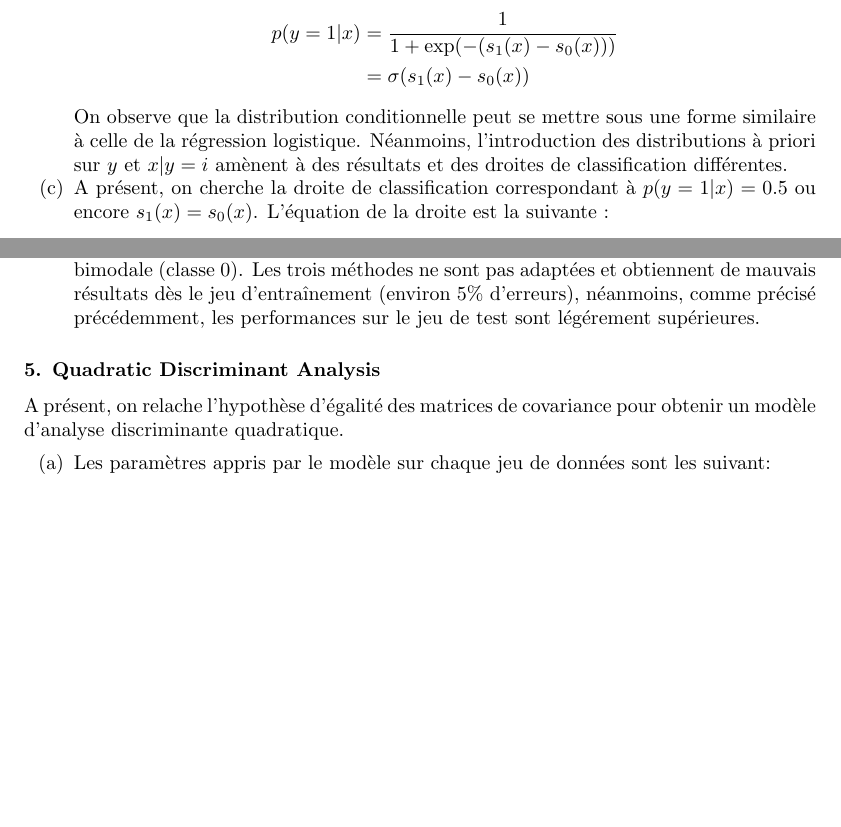
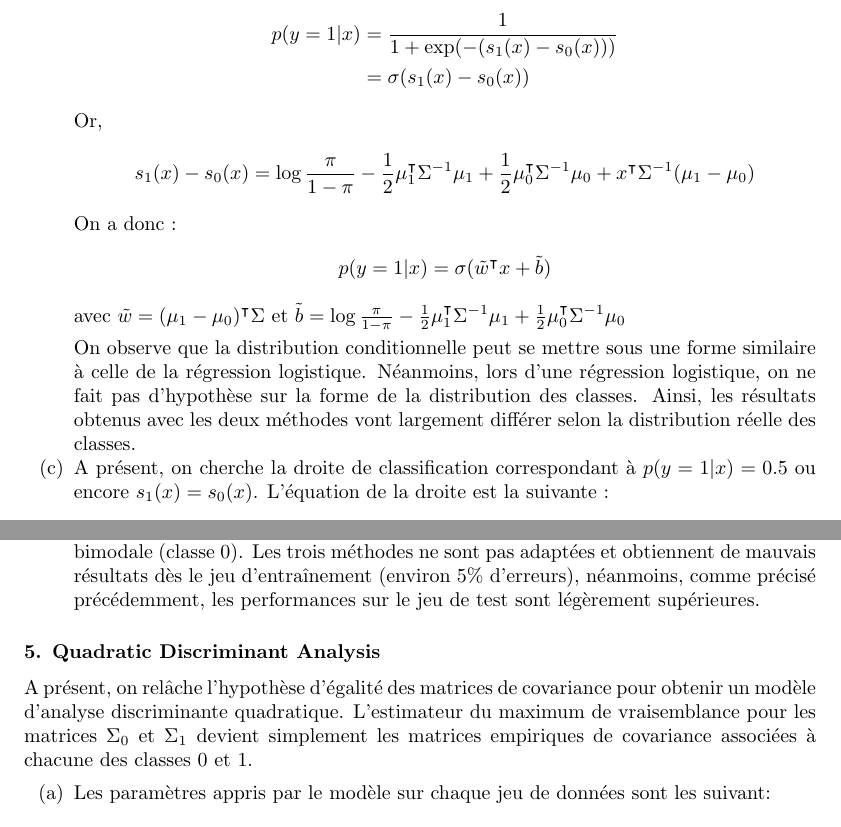
Before and after one commit to RomainVial/pgm17, a LaTeX problem sheet (assignment1/report/main.tex): two parts of pages 4 and 6 of 7 before the commit and two parts of pages 4 and 7 of 8 after it, joined at a grey line, cut so that both start at the same text, the shorter picture padded with empty space. Compiled offline with pdfLaTeX.

Commit message:
update ex 2.1

```diff
--- a/assignment1/report/main.tex
+++ b/assignment1/report/main.tex
@@ -154,7 +154,17 @@ En posant $s_i(x) = \log(p(x|y=i)\times p(y=i))$, on obtient :
 p(y=1|x) &= \frac{1}{1 + \exp(-(s_1(x)-s_0(x)))}\\
 &= \sigma(s_1(x)-s_0(x))
 \end{align*}
-On observe que la distribution conditionnelle peut se mettre sous une forme similaire à celle de la régression logistique. Néanmoins, l'introduction des distributions à priori sur $y$ et $x|y=i$ amènent à des résultats et des droites de classification différentes.
+Or,
+$$
+s_1(x) - s_0(x) = \log\frac{\pi}{1-\pi} - \frac{1}{2}\mu_1^\intercal \Sigma^{-1} \mu_1 + \frac{1}{2}\mu_0^\intercal \Sigma^{-1}\mu_0 + x^\intercal \Sigma^{-1}(\mu_1 - \mu_0)
+$$
+On a donc :
+\begin{align*}
+p(y=1|x)=\sigma(\tilde{w}^\intercal x + \tilde{b})
+\end{align*}
+avec $\tilde{w} = (\mu_1-\mu_0)^\intercal \Sigma$ et $\tilde{b} = \log\frac{\pi}{1-\pi} - \frac{1}{2}\mu_1^\intercal \Sigma^{-1} \mu_1 + \frac{1}{2}\mu_0^\intercal \Sigma^{-1}\mu_0$
+
+On observe que la distribution conditionnelle peut se mettre sous une forme similaire à celle de la régression logistique. Néanmoins, lors d'une régression logistique, on ne fait pas d'hypothèse sur la forme de la distribution des classes. Ainsi, les résultats obtenus avec les deux méthodes vont largement différer selon la distribution réelle des classes.
 
 \item A présent, on cherche la droite de classification correspondant à $p(y=1|x) = 0.5$ ou encore $s_1(x) = s_0(x)$. L'équation de la droite est la suivante :
 $$
@@ -244,12 +254,12 @@ Pour autant, sur le dataset C, les méthodes obtiennent de meilleurs résultats
 
 On remarque de plus que les méthodes de régression linéaire et LDA obtiennent des résultats quasi-identiques, alors que la régression logistique diffère notablement. C'est notamment cette dernière que l'on peut considérer comme la plus robuste sur ces trois jeux de données, ayant le meilleur résultat sur le dataset C et des résultats très similaires aux meilleurs sur les dataset A et B.
 
-Analysons plus en détails chacun des dataset. On observe que le dataset A est linéairement séparable avec deux distributions normales de variances similaires. Les trois méthodes linéaires sont donc adaptées, et obtiennent des résultats similaires et relativement bas avec 2\% d'erreurs. Le dataset B est composé de deux distributions normales linéairement séparables avec des variances différentes (hypothèse LDA non vérifiée). Les erreurs sont plus élevées, autour de 4\%. Enfin pour le dataset C, on observe une classe distribuée normalement (classe 0) et une classe distribuée de façon bimodale (classe 0). Les trois méthodes ne sont pas adaptées et obtiennent de mauvais résultats dès le jeu d'entraînement (environ 5\% d'erreurs), néanmoins, comme précisé précédemment, les performances sur le jeu de test sont légérement supérieures.
+Analysons plus en détails chacun des dataset. On observe que le dataset A est linéairement séparable avec deux distributions normales de variances similaires. Les trois méthodes linéaires sont donc adaptées, et obtiennent des résultats similaires et relativement bas avec 2\% d'erreurs. Le dataset B est composé de deux distributions normales linéairement séparables avec des variances différentes (hypothèse LDA non vérifiée). Les erreurs sont plus élevées, autour de 4\%. Enfin pour le dataset C, on observe une classe distribuée normalement (classe 0) et une classe distribuée de façon bimodale (classe 0). Les trois méthodes ne sont pas adaptées et obtiennent de mauvais résultats dès le jeu d'entraînement (environ 5\% d'erreurs), néanmoins, comme précisé précédemment, les performances sur le jeu de test sont légèrement supérieures.
 \end{enumerate}
 
 \question{5. Quadratic Discriminant Analysis}
 
-A présent, on relache l'hypothèse d'égalité des matrices de covariance pour obtenir un modèle d'analyse discriminante quadratique.
+A présent, on relâche l'hypothèse d'égalité des matrices de covariance pour obtenir un modèle d'analyse discriminante quadratique. L'estimateur du maximum de vraisemblance pour les matrices $\Sigma_0$ et $\Sigma_1$ devient simplement les matrices empiriques de covariance associées à chacune des classes $0$ et $1$.
 
 \begin{enumerate}[label=(\alph*)]
 \item Les paramètres appris par le modèle sur chaque jeu de données sont les suivant:
```
Also changed, not shown: assignment1/report/main.tex (4 more changed lines).
